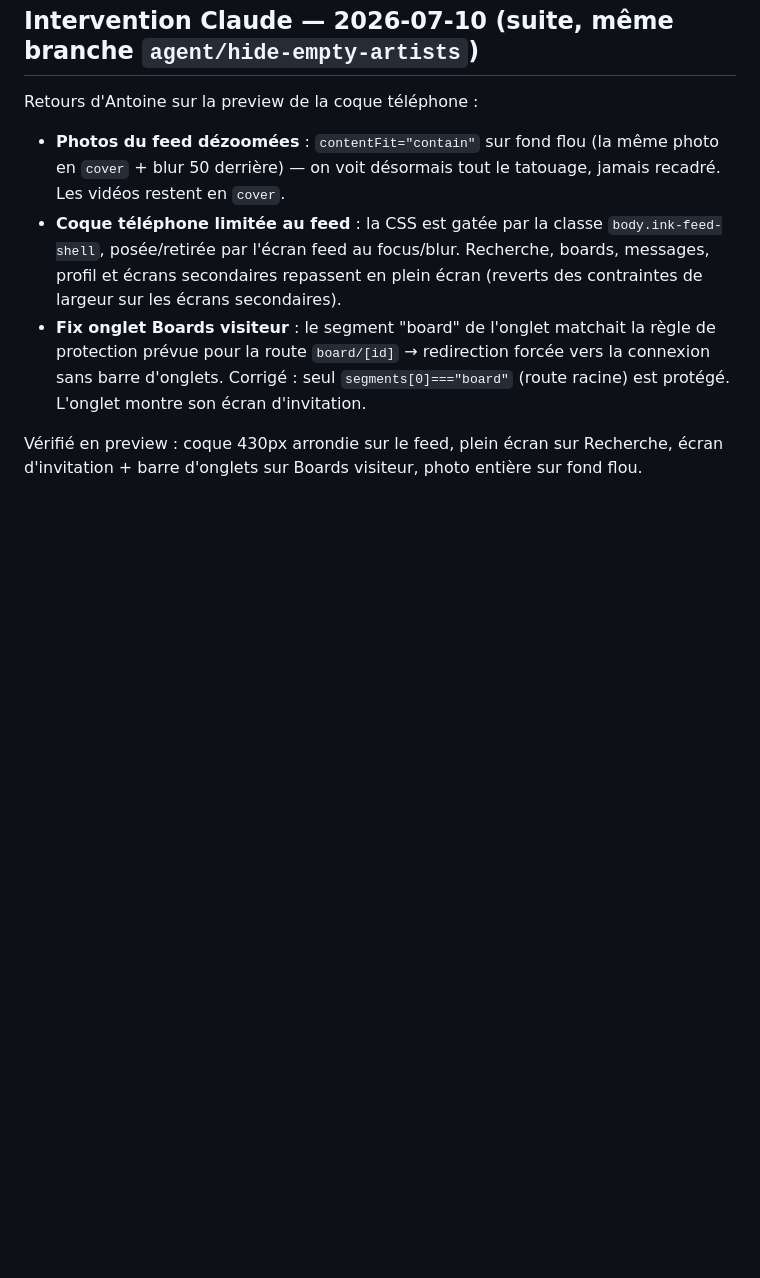
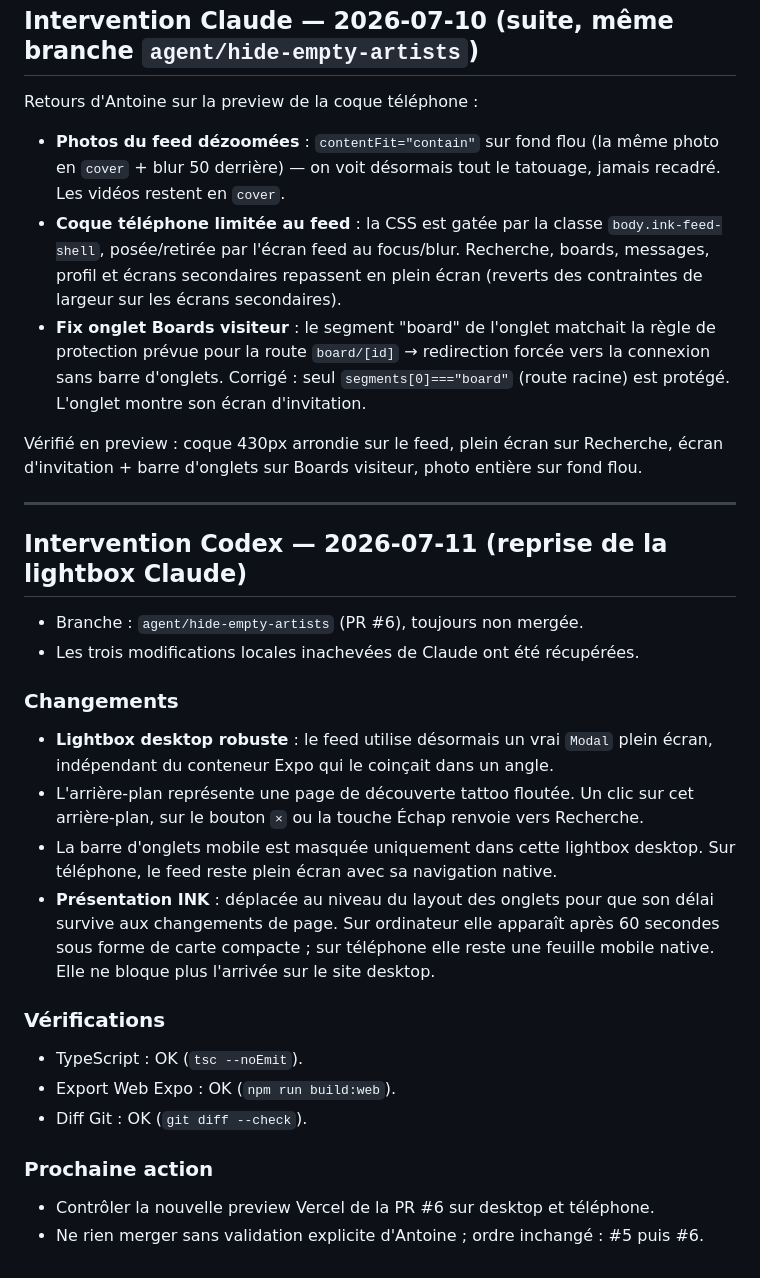
Before and after one commit to Antoineribr/TattooAPP, a Markdown page: docs/AI_HANDOFF.md, the part around the change. Drawn GitHub-style; blank space fills up the shorter version.

Commit message:
fix: finaliser docs/AI_HANDOFF.md

```diff
--- a/docs/AI_HANDOFF.md
+++ b/docs/AI_HANDOFF.md
@@ -80,3 +80,34 @@ Retours d'Antoine sur la preview de la coque téléphone :
 Vérifié en preview : coque 430px arrondie sur le feed, plein écran sur
 Recherche, écran d'invitation + barre d'onglets sur Boards visiteur,
 photo entière sur fond flou.
+
+---
+
+## Intervention Codex — 2026-07-11 (reprise de la lightbox Claude)
+
+- Branche : `agent/hide-empty-artists` (PR #6), toujours non mergée.
+- Les trois modifications locales inachevées de Claude ont été récupérées.
+
+### Changements
+
+- **Lightbox desktop robuste** : le feed utilise désormais un vrai `Modal`
+  plein écran, indépendant du conteneur Expo qui le coinçait dans un angle.
+- L'arrière-plan représente une page de découverte tattoo floutée. Un clic sur
+  cet arrière-plan, sur le bouton `×` ou la touche Échap renvoie vers Recherche.
+- La barre d'onglets mobile est masquée uniquement dans cette lightbox desktop.
+  Sur téléphone, le feed reste plein écran avec sa navigation native.
+- **Présentation INK** : déplacée au niveau du layout des onglets pour que son
+  délai survive aux changements de page. Sur ordinateur elle apparaît après
+  60 secondes sous forme de carte compacte ; sur téléphone elle reste une
+  feuille mobile native. Elle ne bloque plus l'arrivée sur le site desktop.
+
+### Vérifications
+
+- TypeScript : OK (`tsc --noEmit`).
+- Export Web Expo : OK (`npm run build:web`).
+- Diff Git : OK (`git diff --check`).
+
+### Prochaine action
+
+- Contrôler la nouvelle preview Vercel de la PR #6 sur desktop et téléphone.
+- Ne rien merger sans validation explicite d'Antoine ; ordre inchangé : #5 puis #6.
```
